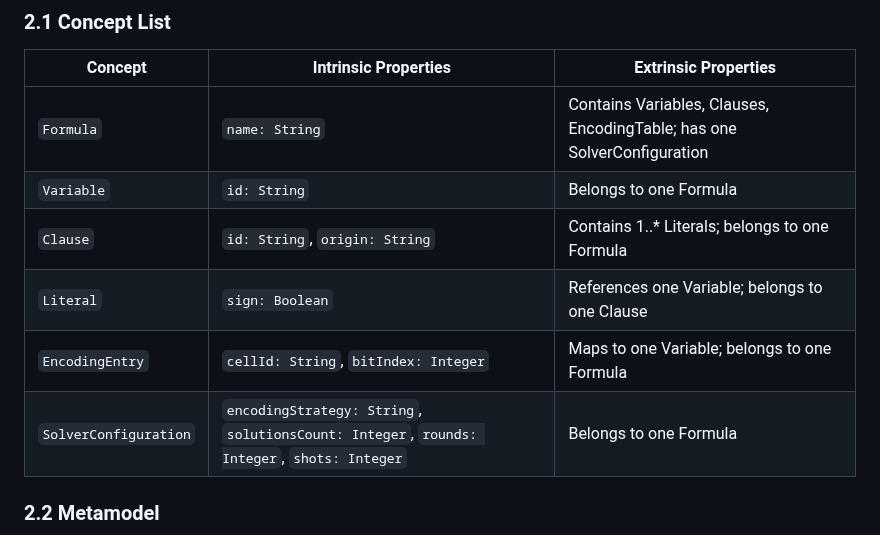
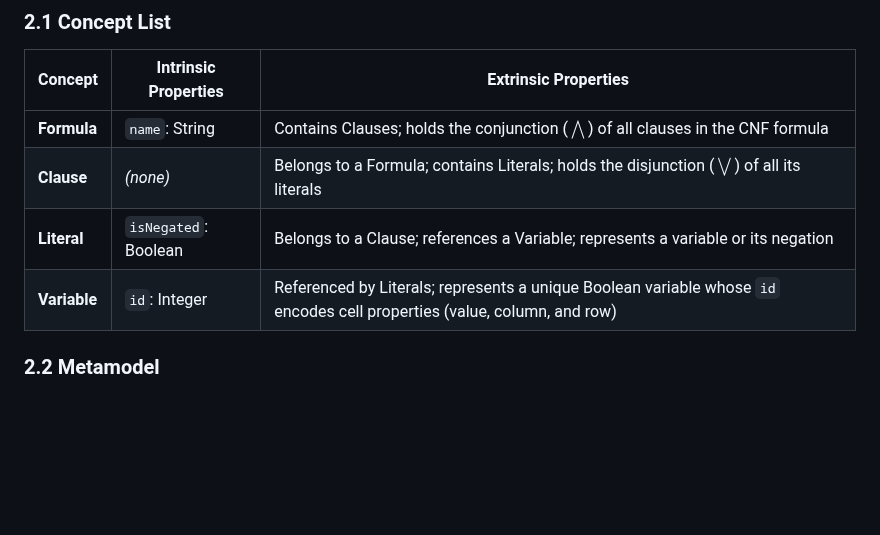
Before and after one commit to gust0717/TACS2627-G7, a Markdown page: part1/part1-deliverables.md, the part around one of its changes. Drawn GitHub-style; blank space fills up the shorter version.

Commit message:
[Part I] Update Solution DSL concept list, metamodel and OCL constraints

```diff
--- a/part1/part1-deliverables.md
+++ b/part1/part1-deliverables.md
@@ -150,12 +150,10 @@ In other words, the board defines the domain of the problem, and the solution mo
 
 | Concept | Intrinsic Properties | Extrinsic Properties |
 |---------|----------------------|----------------------|
-| `Formula` | `name: String` | Contains Variables, Clauses, EncodingTable; has one SolverConfiguration |
-| `Variable` | `id: String` | Belongs to one Formula |
-| `Clause` | `id: String`, `origin: String` | Contains 1..* Literals; belongs to one Formula |
-| `Literal` | `sign: Boolean` | References one Variable; belongs to one Clause |
-| `EncodingEntry` | `cellId: String`, `bitIndex: Integer` | Maps to one Variable; belongs to one Formula |
-| `SolverConfiguration` | `encodingStrategy: String`, `solutionsCount: Integer`, `rounds: Integer`, `shots: Integer` | Belongs to one Formula |
+| **Formula** | `name`: String | Contains Clauses; holds the conjunction ($\bigwedge$) of all clauses in the CNF formula |
+| **Clause** | *(none)* | Belongs to a Formula; contains Literals; holds the disjunction ($\bigvee$) of all its literals |
+| **Literal** | `isNegated`: Boolean | Belongs to a Clause; references a Variable; represents a variable or its negation |
+| **Variable** | `id`: Integer | Referenced by Literals; represents a unique Boolean variable whose `id` encodes cell properties (value, column, and row) |
 
 ### 2.2 Metamodel
 
```
Also changed, not shown: other parts of part1/part1-deliverables.md (+24 -32 lines), part1/CNF Problem Metamodel.png (added), 1 other file.
